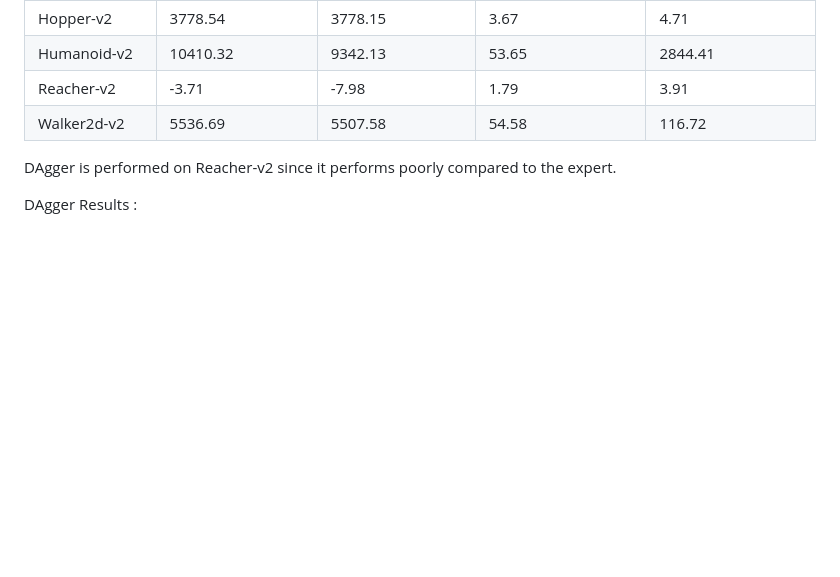
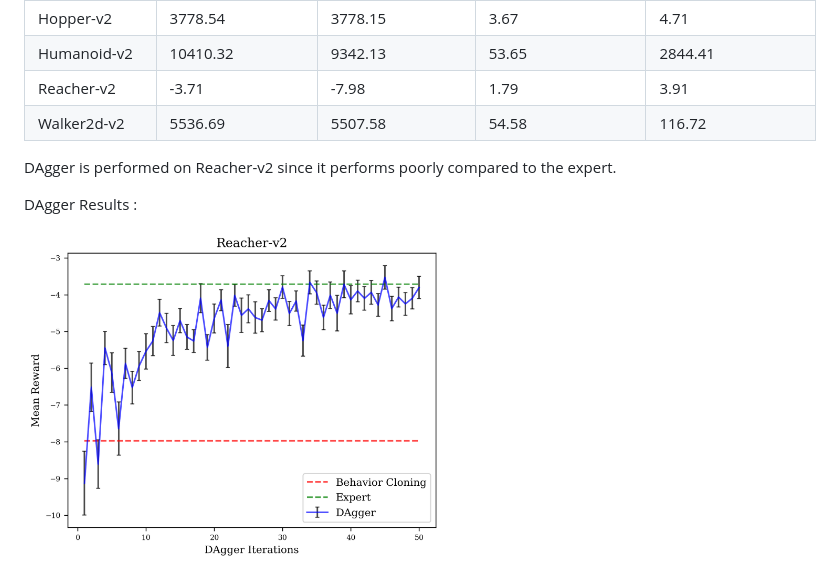
Before and after one commit to ieshanvaidya/Berkeley-Deep-RL-Homework, a Markdown page: README.md, the part around the change. Drawn GitHub-style; pictures changed too: hw1/figures/Reacher-v2_dagger.png (added); blank space fills up the shorter version.

Commit message:
Adding dagger results

```diff
--- a/README.md
+++ b/README.md
@@ -27,3 +27,5 @@ Behavior Cloning Results :
 DAgger is performed on Reacher-v2 since it performs poorly compared to the expert.
 
 DAgger Results :
+
+<img src="https://github.com/ieshanvaidya/Berkeley-Deep-RL-Homework/blob/master/hw1/figures/Reacher-v2_dagger.png" alt="Reacher-v2_dagger" width="420"/>
```
Also changed, not shown: 1 other file.
